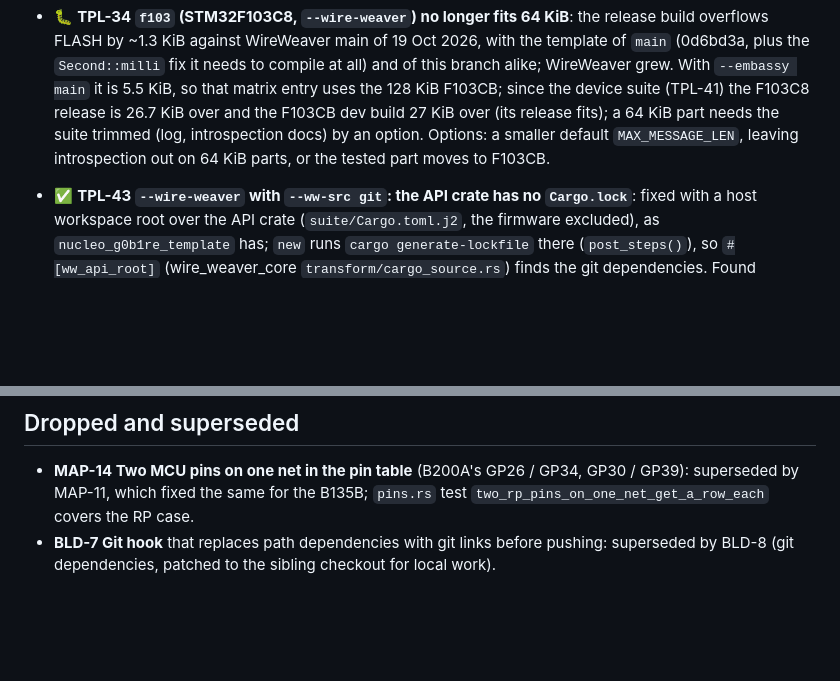
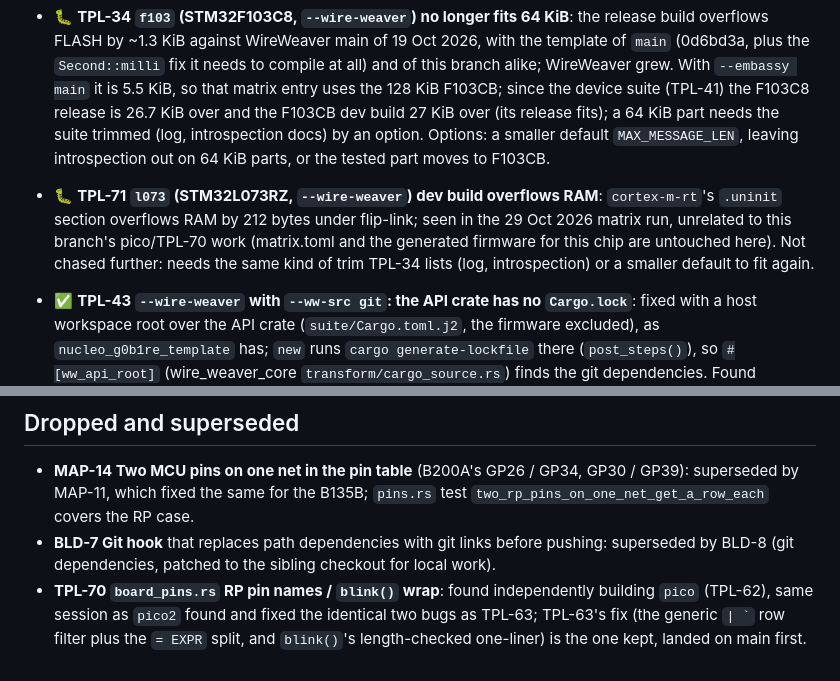
Before and after one commit to romixlab/embedded_bedrock, a Markdown page: FEATURES.md, 2 parts joined by grey strips. GitHub-like rendering; blank space fills up the shorter version.

```diff
--- a/FEATURES.md
+++ b/FEATURES.md
@@ -154,6 +154,10 @@ same. WireWeaver's `ww_stdlib` already has `ww_firmware_info`, `ww_board_info`,
   fix it needs to compile at all) and of this branch alike; WireWeaver grew. With `--embassy main` it is 5.5 KiB, so
   that matrix entry uses the 128 KiB F103CB; since the device suite (TPL-41) the F103C8 release is 26.7 KiB over and the F103CB dev build 27 KiB over (its release fits); a 64 KiB part needs the suite trimmed (log, introspection docs) by an option. Options: a smaller default `MAX_MESSAGE_LEN`, leaving introspection out
   on 64 KiB parts, or the tested part moves to F103CB.
+- 🐛 **TPL-71 `l073` (STM32L073RZ, `--wire-weaver`) dev build overflows RAM**: `cortex-m-rt`'s `.uninit` section
+  overflows RAM by 212 bytes under flip-link; seen in the 29 Oct 2026 matrix run, unrelated to this branch's
+  pico/TPL-70 work (matrix.toml and the generated firmware for this chip are untouched here). Not chased further:
+  needs the same kind of trim TPL-34 lists (log, introspection) or a smaller default to fit again.
 - ✅ **TPL-43 `--wire-weaver` with `--ww-src git`: the API crate has no `Cargo.lock`**: fixed with a host workspace
   root over the API crate (`suite/Cargo.toml.j2`, the firmware excluded), as `nucleo_g0b1re_template` has; `new`
   runs `cargo generate-lockfile` there (`post_steps()`), so `#[ww_api_root]` (wire_weaver_core
@@ -713,3 +717,6 @@ request, resvg). Example: `firmware_template_skill/scripts/data/boards/nucleo_g0
   which fixed the same for the B135B; `pins.rs` test `two_rp_pins_on_one_net_get_a_row_each` covers the RP case.
 - **BLD-7 Git hook** that replaces path dependencies with git links before pushing: superseded by BLD-8 (git
   dependencies, patched to the sibling checkout for local work).
+- **TPL-70 `board_pins.rs` RP pin names / `blink()` wrap**: found independently building `pico` (TPL-62), same
+  session as `pico2` found and fixed the identical two bugs as TPL-63; TPL-63's fix (the generic `` | ` `` row
+  filter plus the `= EXPR` split, and `blink()`'s length-checked one-liner) is the one kept, landed on main first.
```
